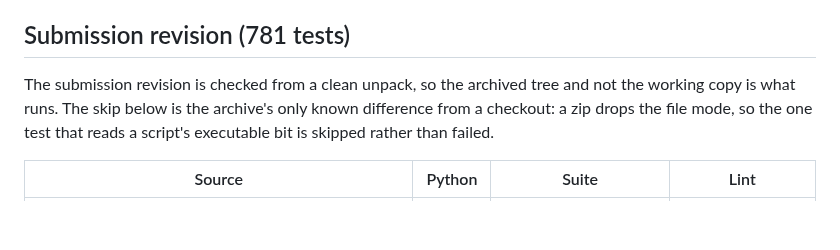
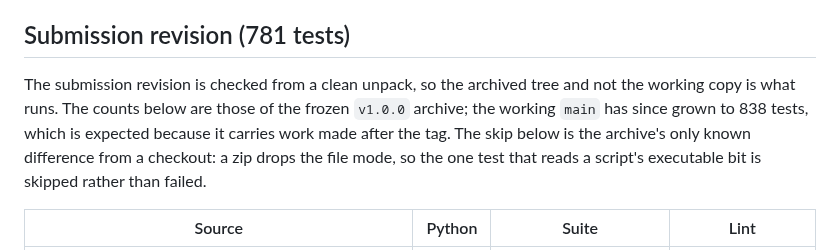
Before and after one commit to ForgeLabHub/ForgeMadrigalProtocolLab, a Markdown page: docs/PORTABILITY.md, the part around the change. Rendered like a GitHub page; blank space fills up the shorter version.

Commit message:
docs: distinguish archived v1.0.0 test count from working main

```diff
--- a/docs/PORTABILITY.md
+++ b/docs/PORTABILITY.md
@@ -28,9 +28,12 @@ for the submitted revision are in "Submission revision" below.
 ## Submission revision (781 tests)
 
 The submission revision is checked from a clean unpack, so the archived tree
-and not the working copy is what runs. The skip below is the archive's only
-known difference from a checkout: a zip drops the file mode, so the one test
-that reads a script's executable bit is skipped rather than failed.
+and not the working copy is what runs. The counts below are those of the frozen
+`v1.0.0` archive; the working `main` has since grown to 838 tests, which is
+expected because it carries work made after the tag. The skip below is the
+archive's only known difference from a checkout: a zip drops the file mode, so
+the one test that reads a script's executable bit is skipped rather than
+failed.
 
 | Source | Python | Suite | Lint |
 | --- | --- | --- | --- |
```
Also changed, not shown: docs/DEFENSE_CHECKLIST.md (+5 -3 lines), docs/FAQ_FOR_JUDGES.md (+2 -1 lines).
